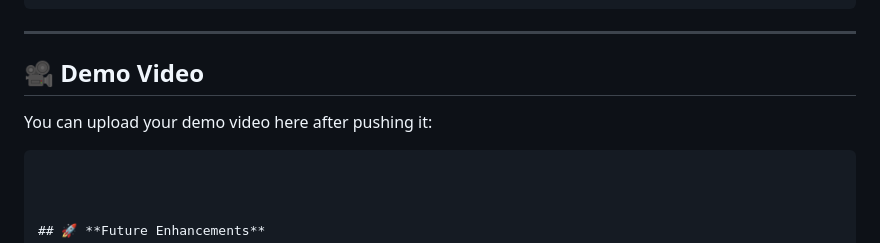
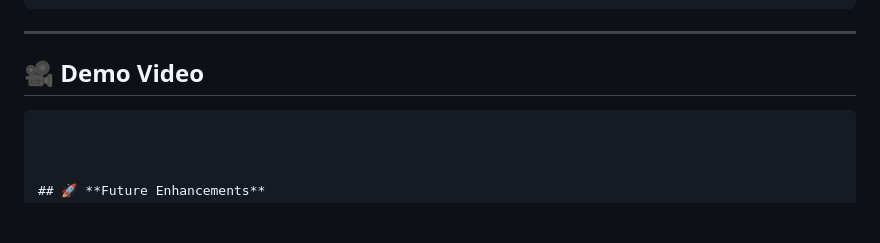
Before and after one commit to Yuthishtra/Face_Recognition, a Markdown page: README.md, the part around the change. Rendered like a GitHub page; blank space fills up the shorter version.

````diff
--- a/README.md
+++ b/README.md
@@ -121,7 +121,7 @@ http://127.0.0.1:5000
 
 ## 🎥 **Demo Video**
 
-You can upload your demo video here after pushing it:
+
 
 ```
 
````
